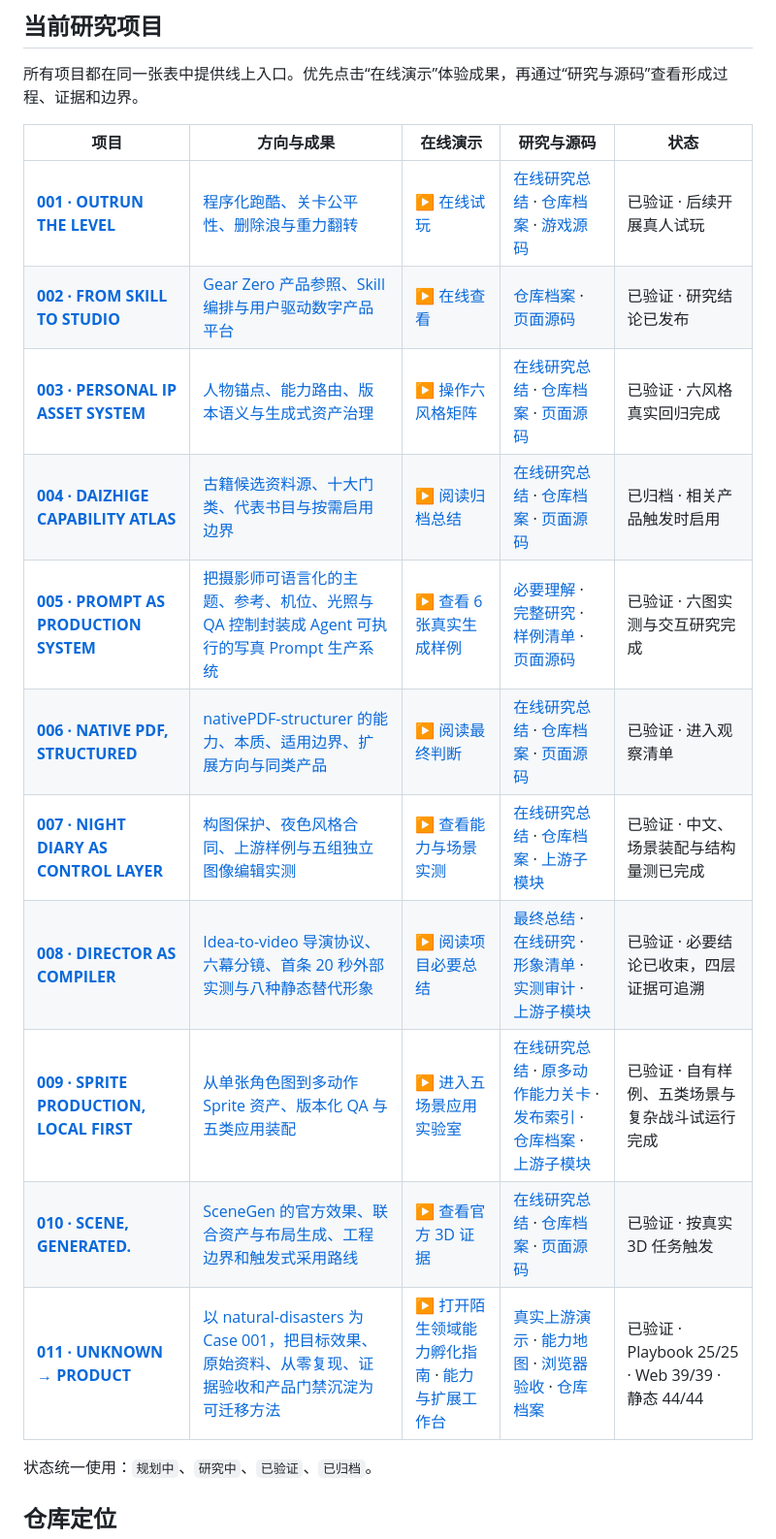
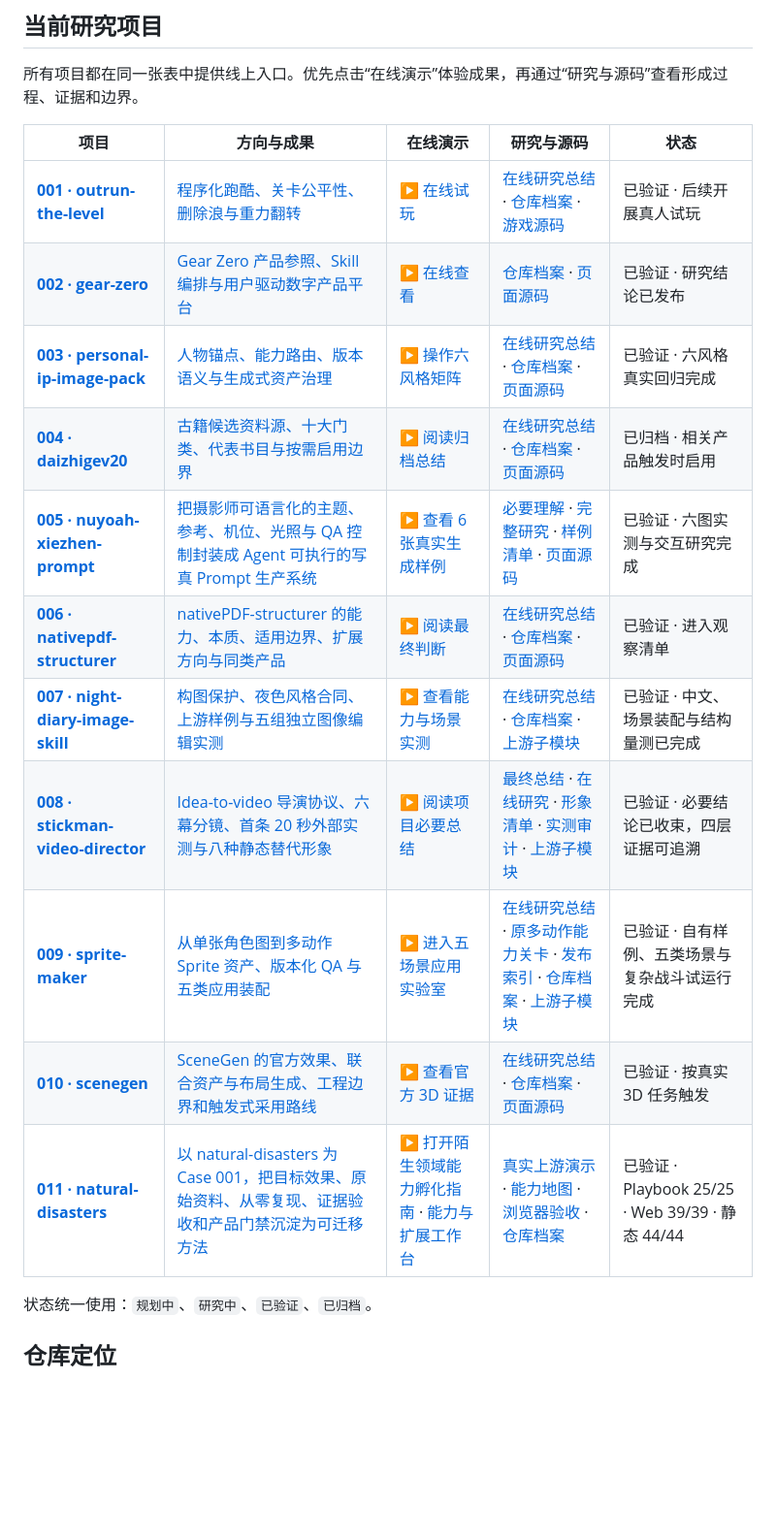
Before and after one commit to yydshly/0828_codex_project, a Markdown page: README.md, the part around the change. Shown at 97% size. GitHub-like rendering; blank space fills up the shorter version.

Commit message:
docs: use library names in project index

```diff
--- a/README.md
+++ b/README.md
@@ -12,17 +12,17 @@
 
 | 项目 | 方向与成果 | 在线演示 | 研究与源码 | 状态 |
 | --- | --- | --- | --- | --- |
-| [**001 · OUTRUN THE LEVEL**](projects/outrun-the-level/) | [程序化跑酷、关卡公平性、删除浪与重力翻转](projects/outrun-the-level/README.md) | [▶ 在线试玩](https://yydshly.github.io/0828_codex_project/demos/outrun-the-level/) | [在线研究总结](https://yydshly.github.io/0828_codex_project/projects/outrun-the-level/) · [仓库档案](projects/outrun-the-level/README.md) · [游戏源码](projects/outrun-the-level/game/) | 已验证 · 后续开展真人试玩 |
-| [**002 · FROM SKILL TO STUDIO**](projects/gear-zero-platform-study/) | [Gear Zero 产品参照、Skill 编排与用户驱动数字产品平台](projects/gear-zero-platform-study/README.md) | [▶ 在线查看](https://yydshly.github.io/0828_codex_project/projects/gear-zero-platform-study/) | [仓库档案](projects/gear-zero-platform-study/README.md) · [页面源码](docs/projects/gear-zero-platform-study/) | 已验证 · 研究结论已发布 |
-| [**003 · PERSONAL IP ASSET SYSTEM**](projects/personal-ip-image-pack-study/) | [人物锚点、能力路由、版本语义与生成式资产治理](projects/personal-ip-image-pack-study/README.md) | [▶ 操作六风格矩阵](https://yydshly.github.io/0828_codex_project/projects/personal-ip-image-pack-study/#style-matrix) | [在线研究总结](https://yydshly.github.io/0828_codex_project/projects/personal-ip-image-pack-study/) · [仓库档案](projects/personal-ip-image-pack-study/README.md) · [页面源码](docs/projects/personal-ip-image-pack-study/) | 已验证 · 六风格真实回归完成 |
-| [**004 · DAIZHIGE CAPABILITY ATLAS**](projects/daizhige-capability-atlas/) | [古籍候选资料源、十大门类、代表书目与按需启用边界](projects/daizhige-capability-atlas/README.md) | [▶ 阅读归档总结](https://yydshly.github.io/0828_codex_project/projects/daizhige-capability-atlas/) | [在线研究总结](https://yydshly.github.io/0828_codex_project/projects/daizhige-capability-atlas/) · [仓库档案](projects/daizhige-capability-atlas/README.md) · [页面源码](docs/projects/daizhige-capability-atlas/) | 已归档 · 相关产品触发时启用 |
-| [**005 · PROMPT AS PRODUCTION SYSTEM**](projects/nuyoah-xiezhen-prompt-study/) | [把摄影师可语言化的主题、参考、机位、光照与 QA 控制封装成 Agent 可执行的写真 Prompt 生产系统](projects/nuyoah-xiezhen-prompt-study/README.md#必要理解先读这部分) | [▶ 查看 6 张真实生成样例](https://yydshly.github.io/0828_codex_project/projects/nuyoah-xiezhen-prompt-study/#samples) | [必要理解](projects/nuyoah-xiezhen-prompt-study/README.md#必要理解先读这部分) · [完整研究](projects/nuyoah-xiezhen-prompt-study/README.md) · [样例清单](projects/nuyoah-xiezhen-prompt-study/experiments/sample-library/sample-manifest-v1.json) · [页面源码](docs/projects/nuyoah-xiezhen-prompt-study/) | 已验证 · 六图实测与交互研究完成 |
-| [**006 · NATIVE PDF, STRUCTURED**](projects/nativepdf-structurer-analysis/) | [nativePDF-structurer 的能力、本质、适用边界、扩展方向与同类产品](projects/nativepdf-structurer-analysis/README.md) | [▶ 阅读最终判断](https://yydshly.github.io/0828_codex_project/projects/nativepdf-structurer-analysis/) | [在线研究总结](https://yydshly.github.io/0828_codex_project/projects/nativepdf-structurer-analysis/) · [仓库档案](projects/nativepdf-structurer-analysis/README.md) · [页面源码](docs/projects/nativepdf-structurer-analysis/) | 已验证 · 进入观察清单 |
-| [**007 · NIGHT DIARY AS CONTROL LAYER**](projects/night-diary-image-skill-study/) | [构图保护、夜色风格合同、上游样例与五组独立图像编辑实测](projects/night-diary-image-skill-study/README.md) | [▶ 查看能力与场景实测](https://yydshly.github.io/0828_codex_project/projects/night-diary-image-skill-study/#experiments) | [在线研究总结](https://yydshly.github.io/0828_codex_project/projects/night-diary-image-skill-study/) · [仓库档案](projects/night-diary-image-skill-study/README.md) · [上游子模块](projects/night-diary-image-skill-study/source/) | 已验证 · 中文、场景装配与结构量测已完成 |
-| [**008 · DIRECTOR AS COMPILER**](projects/stickman-video-director-study/) | [Idea-to-video 导演协议、六幕分镜、首条 20 秒外部实测与八种静态替代形象](projects/stickman-video-director-study/README.md) | [▶ 阅读项目必要总结](https://yydshly.github.io/0828_codex_project/projects/stickman-video-director-study/#summary) | [最终总结](projects/stickman-video-director-study/SUMMARY.md) · [在线研究](https://yydshly.github.io/0828_codex_project/projects/stickman-video-director-study/) · [形象清单](projects/stickman-video-director-study/experiments/character-style-gallery.json) · [实测审计](projects/stickman-video-director-study/experiments/user-generated-sample.json) · [上游子模块](projects/stickman-video-director-study/source/) | 已验证 · 必要结论已收束，四层证据可追溯 |
-| [**009 · SPRITE PRODUCTION, LOCAL FIRST**](projects/sprite-maker-study/) | [从单张角色图到多动作 Sprite 资产、版本化 QA 与五类应用装配](projects/sprite-maker-study/README.md) | [▶ 进入五场景应用实验室](https://yydshly.github.io/0828_codex_project/demos/sprite-maker-application-lab/) | [在线研究总结](https://yydshly.github.io/0828_codex_project/projects/sprite-maker-study/) · [原多动作能力关卡](https://yydshly.github.io/0828_codex_project/demos/sprite-maker-scene/) · [发布索引](projects/sprite-maker-study/RELEASE.md) · [仓库档案](projects/sprite-maker-study/README.md) · [上游子模块](projects/sprite-maker-study/source/) | 已验证 · 自有样例、五类场景与复杂战斗试运行完成 |
-| [**010 · SCENE, GENERATED.**](projects/scenegen-capability-study/) | [SceneGen 的官方效果、联合资产与布局生成、工程边界和触发式采用路线](projects/scenegen-capability-study/README.md) | [▶ 查看官方 3D 证据](https://yydshly.github.io/0828_codex_project/projects/scenegen-capability-study/#effect) | [在线研究总结](https://yydshly.github.io/0828_codex_project/projects/scenegen-capability-study/) · [仓库档案](projects/scenegen-capability-study/README.md) · [页面源码](docs/projects/scenegen-capability-study/) | 已验证 · 按真实 3D 任务触发 |
-| [**011 · UNKNOWN → PRODUCT**](projects/natural-disasters-environment-study/) | [以 natural-disasters 为 Case 001，把目标效果、原始资料、从零复现、证据验收和产品门禁沉淀为可迁移方法](projects/natural-disasters-environment-study/README.md#陌生领域--产品能力规划指导页) | [▶ 打开陌生领域能力孵化指南](https://yydshly.github.io/0828_codex_project/projects/natural-disasters-environment-study/unknown-to-product/) · [能力与扩展工作台](https://yydshly.github.io/0828_codex_project/projects/natural-disasters-environment-study/) | [真实上游演示](https://yydshly.github.io/0828_codex_project/demos/natural-disasters-environment-poc/) · [能力地图](projects/natural-disasters-environment-study/CAPABILITIES.md) · [浏览器验收](projects/natural-disasters-environment-study/experiments/playbook-validation.md) · [仓库档案](projects/natural-disasters-environment-study/README.md) | 已验证 · Playbook 25/25 · Web 39/39 · 静态 44/44 |
+| [**001 · outrun-the-level**](projects/outrun-the-level/) | [程序化跑酷、关卡公平性、删除浪与重力翻转](projects/outrun-the-level/README.md) | [▶ 在线试玩](https://yydshly.github.io/0828_codex_project/demos/outrun-the-level/) | [在线研究总结](https://yydshly.github.io/0828_codex_project/projects/outrun-the-level/) · [仓库档案](projects/outrun-the-level/README.md) · [游戏源码](projects/outrun-the-level/game/) | 已验证 · 后续开展真人试玩 |
+| [**002 · gear-zero**](projects/gear-zero-platform-study/) | [Gear Zero 产品参照、Skill 编排与用户驱动数字产品平台](projects/gear-zero-platform-study/README.md) | [▶ 在线查看](https://yydshly.github.io/0828_codex_project/projects/gear-zero-platform-study/) | [仓库档案](projects/gear-zero-platform-study/README.md) · [页面源码](docs/projects/gear-zero-platform-study/) | 已验证 · 研究结论已发布 |
+| [**003 · personal-ip-image-pack**](projects/personal-ip-image-pack-study/) | [人物锚点、能力路由、版本语义与生成式资产治理](projects/personal-ip-image-pack-study/README.md) | [▶ 操作六风格矩阵](https://yydshly.github.io/0828_codex_project/projects/personal-ip-image-pack-study/#style-matrix) | [在线研究总结](https://yydshly.github.io/0828_codex_project/projects/personal-ip-image-pack-study/) · [仓库档案](projects/personal-ip-image-pack-study/README.md) · [页面源码](docs/projects/personal-ip-image-pack-study/) | 已验证 · 六风格真实回归完成 |
+| [**004 · daizhigev20**](projects/daizhige-capability-atlas/) | [古籍候选资料源、十大门类、代表书目与按需启用边界](projects/daizhige-capability-atlas/README.md) | [▶ 阅读归档总结](https://yydshly.github.io/0828_codex_project/projects/daizhige-capability-atlas/) | [在线研究总结](https://yydshly.github.io/0828_codex_project/projects/daizhige-capability-atlas/) · [仓库档案](projects/daizhige-capability-atlas/README.md) · [页面源码](docs/projects/daizhige-capability-atlas/) | 已归档 · 相关产品触发时启用 |
+| [**005 · nuyoah-xiezhen-prompt**](projects/nuyoah-xiezhen-prompt-study/) | [把摄影师可语言化的主题、参考、机位、光照与 QA 控制封装成 Agent 可执行的写真 Prompt 生产系统](projects/nuyoah-xiezhen-prompt-study/README.md#必要理解先读这部分) | [▶ 查看 6 张真实生成样例](https://yydshly.github.io/0828_codex_project/projects/nuyoah-xiezhen-prompt-study/#samples) | [必要理解](projects/nuyoah-xiezhen-prompt-study/README.md#必要理解先读这部分) · [完整研究](projects/nuyoah-xiezhen-prompt-study/README.md) · [样例清单](projects/nuyoah-xiezhen-prompt-study/experiments/sample-library/sample-manifest-v1.json) · [页面源码](docs/projects/nuyoah-xiezhen-prompt-study/) | 已验证 · 六图实测与交互研究完成 |
+| [**006 · nativepdf-structurer**](projects/nativepdf-structurer-analysis/) | [nativePDF-structurer 的能力、本质、适用边界、扩展方向与同类产品](projects/nativepdf-structurer-analysis/README.md) | [▶ 阅读最终判断](https://yydshly.github.io/0828_codex_project/projects/nativepdf-structurer-analysis/) | [在线研究总结](https://yydshly.github.io/0828_codex_project/projects/nativepdf-structurer-analysis/) · [仓库档案](projects/nativepdf-structurer-analysis/README.md) · [页面源码](docs/projects/nativepdf-structurer-analysis/) | 已验证 · 进入观察清单 |
+| [**007 · night-diary-image-skill**](projects/night-diary-image-skill-study/) | [构图保护、夜色风格合同、上游样例与五组独立图像编辑实测](projects/night-diary-image-skill-study/README.md) | [▶ 查看能力与场景实测](https://yydshly.github.io/0828_codex_project/projects/night-diary-image-skill-study/#experiments) | [在线研究总结](https://yydshly.github.io/0828_codex_project/projects/night-diary-image-skill-study/) · [仓库档案](projects/night-diary-image-skill-study/README.md) · [上游子模块](projects/night-diary-image-skill-study/source/) | 已验证 · 中文、场景装配与结构量测已完成 |
+| [**008 · stickman-video-director**](projects/stickman-video-director-study/) | [Idea-to-video 导演协议、六幕分镜、首条 20 秒外部实测与八种静态替代形象](projects/stickman-video-director-study/README.md) | [▶ 阅读项目必要总结](https://yydshly.github.io/0828_codex_project/projects/stickman-video-director-study/#summary) | [最终总结](projects/stickman-video-director-study/SUMMARY.md) · [在线研究](https://yydshly.github.io/0828_codex_project/projects/stickman-video-director-study/) · [形象清单](projects/stickman-video-director-study/experiments/character-style-gallery.json) · [实测审计](projects/stickman-video-director-study/experiments/user-generated-sample.json) · [上游子模块](projects/stickman-video-director-study/source/) | 已验证 · 必要结论已收束，四层证据可追溯 |
+| [**009 · sprite-maker**](projects/sprite-maker-study/) | [从单张角色图到多动作 Sprite 资产、版本化 QA 与五类应用装配](projects/sprite-maker-study/README.md) | [▶ 进入五场景应用实验室](https://yydshly.github.io/0828_codex_project/demos/sprite-maker-application-lab/) | [在线研究总结](https://yydshly.github.io/0828_codex_project/projects/sprite-maker-study/) · [原多动作能力关卡](https://yydshly.github.io/0828_codex_project/demos/sprite-maker-scene/) · [发布索引](projects/sprite-maker-study/RELEASE.md) · [仓库档案](projects/sprite-maker-study/README.md) · [上游子模块](projects/sprite-maker-study/source/) | 已验证 · 自有样例、五类场景与复杂战斗试运行完成 |
+| [**010 · scenegen**](projects/scenegen-capability-study/) | [SceneGen 的官方效果、联合资产与布局生成、工程边界和触发式采用路线](projects/scenegen-capability-study/README.md) | [▶ 查看官方 3D 证据](https://yydshly.github.io/0828_codex_project/projects/scenegen-capability-study/#effect) | [在线研究总结](https://yydshly.github.io/0828_codex_project/projects/scenegen-capability-study/) · [仓库档案](projects/scenegen-capability-study/README.md) · [页面源码](docs/projects/scenegen-capability-study/) | 已验证 · 按真实 3D 任务触发 |
+| [**011 · natural-disasters**](projects/natural-disasters-environment-study/) | [以 natural-disasters 为 Case 001，把目标效果、原始资料、从零复现、证据验收和产品门禁沉淀为可迁移方法](projects/natural-disasters-environment-study/README.md#陌生领域--产品能力规划指导页) | [▶ 打开陌生领域能力孵化指南](https://yydshly.github.io/0828_codex_project/projects/natural-disasters-environment-study/unknown-to-product/) · [能力与扩展工作台](https://yydshly.github.io/0828_codex_project/projects/natural-disasters-environment-study/) | [真实上游演示](https://yydshly.github.io/0828_codex_project/demos/natural-disasters-environment-poc/) · [能力地图](projects/natural-disasters-environment-study/CAPABILITIES.md) · [浏览器验收](projects/natural-disasters-environment-study/experiments/playbook-validation.md) · [仓库档案](projects/natural-disasters-environment-study/README.md) | 已验证 · Playbook 25/25 · Web 39/39 · 静态 44/44 |
 
 状态统一使用：`规划中`、`研究中`、`已验证`、`已归档`。
 
```
